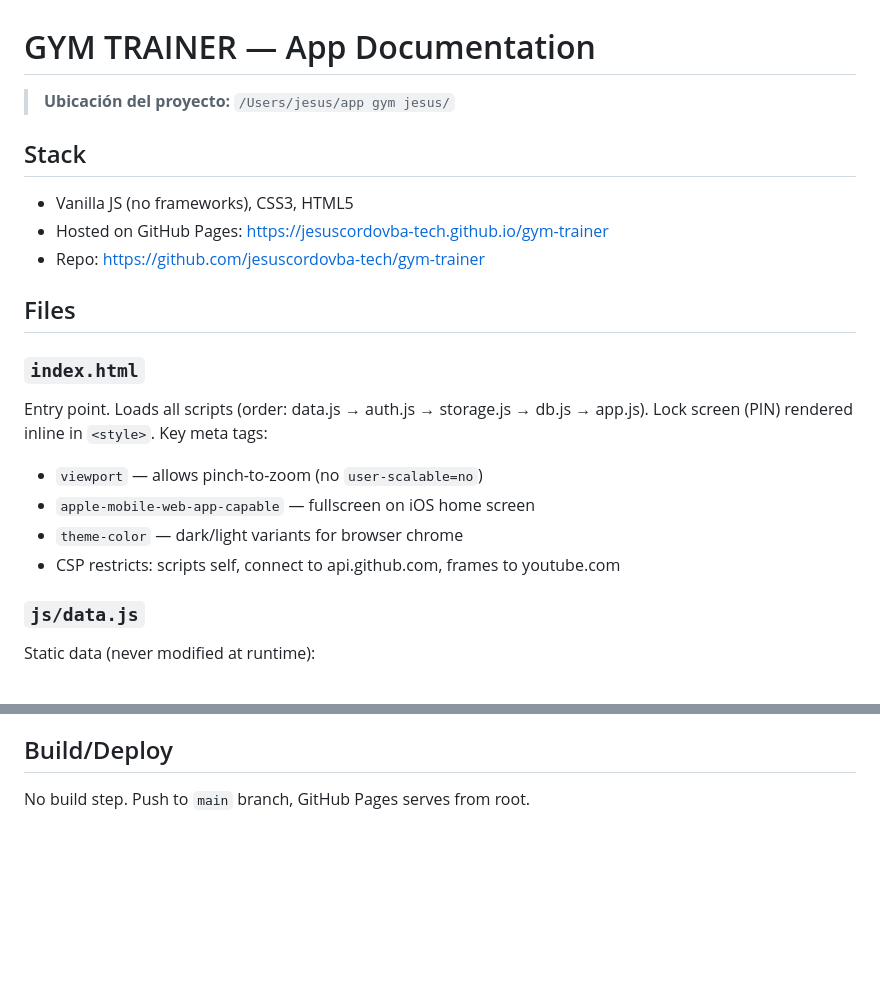
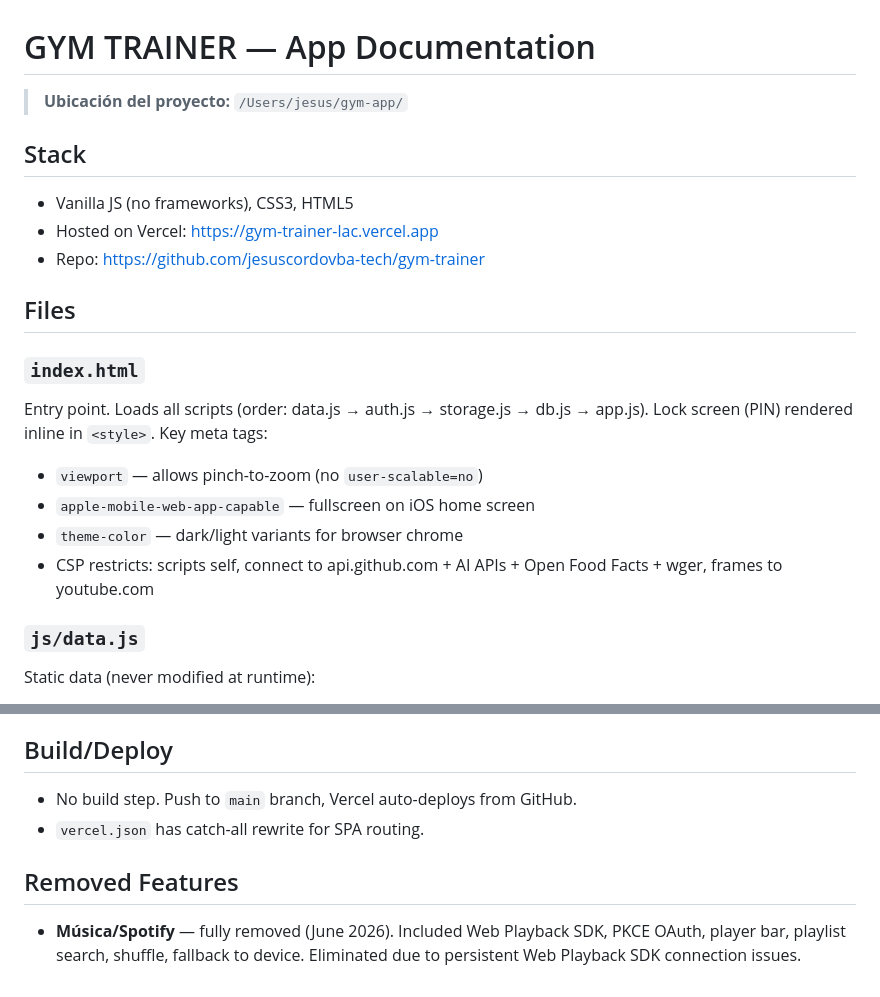
Before and after one commit to jesuscordovba-tech/gym-trainer, a Markdown page: AGENTS.md, 2 parts joined by grey strips. Drawn GitHub-style; blank space fills up the shorter version.

Commit message:
docs: update AGENTS.md with Vercel and Spotify removal

```diff
--- a/AGENTS.md
+++ b/AGENTS.md
@@ -1,10 +1,10 @@
 # GYM TRAINER — App Documentation
 
-> **Ubicación del proyecto:** `/Users/jesus/app gym jesus/`
+> **Ubicación del proyecto:** `/Users/jesus/gym-app/`
 
 ## Stack
 - Vanilla JS (no frameworks), CSS3, HTML5
-- Hosted on GitHub Pages: https://jesuscordovba-tech.github.io/gym-trainer
+- Hosted on Vercel: https://gym-trainer-lac.vercel.app
 - Repo: https://github.com/jesuscordovba-tech/gym-trainer
 
 ## Files
@@ -15,7 +15,7 @@ Key meta tags:
 - `viewport` — allows pinch-to-zoom (no `user-scalable=no`)
 - `apple-mobile-web-app-capable` — fullscreen on iOS home screen
 - `theme-color` — dark/light variants for browser chrome
-- CSP restricts: scripts self, connect to api.github.com, frames to youtube.com
+- CSP restricts: scripts self, connect to api.github.com + AI APIs + Open Food Facts + wger, frames to youtube.com
 
 ### `js/data.js`
 Static data (never modified at runtime):
@@ -164,4 +164,8 @@ A small spinner ("Guardando...") appears in the header whenever data is being pe
 - Compact header on mobile with scrollable nav.
 
 ## Build/Deploy
-No build step. Push to `main` branch, GitHub Pages serves from root.
+- No build step. Push to `main` branch, Vercel auto-deploys from GitHub.
+- `vercel.json` has catch-all rewrite for SPA routing.
+
+## Removed Features
+- **Música/Spotify** — fully removed (June 2026). Included Web Playback SDK, PKCE OAuth, player bar, playlist search, shuffle, fallback to device. Eliminated due to persistent Web Playback SDK connection issues.
```
